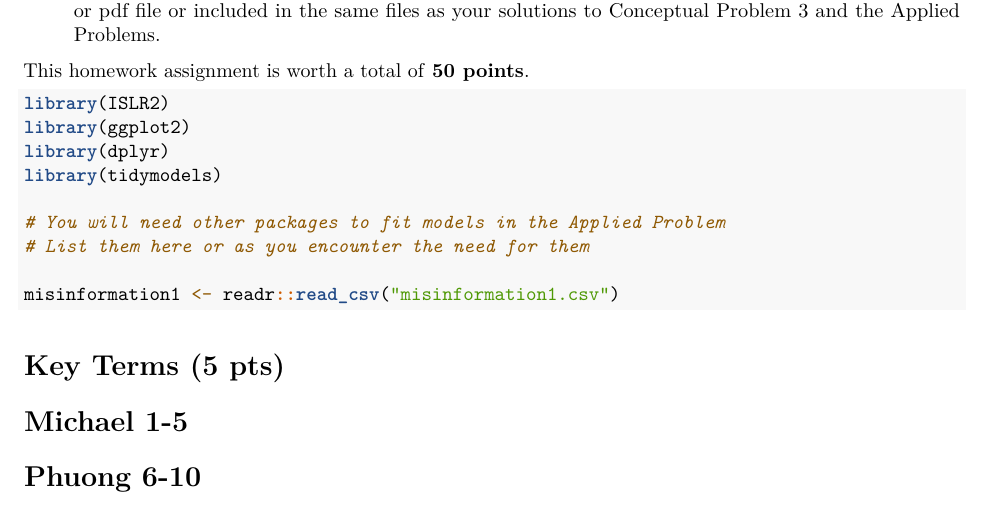
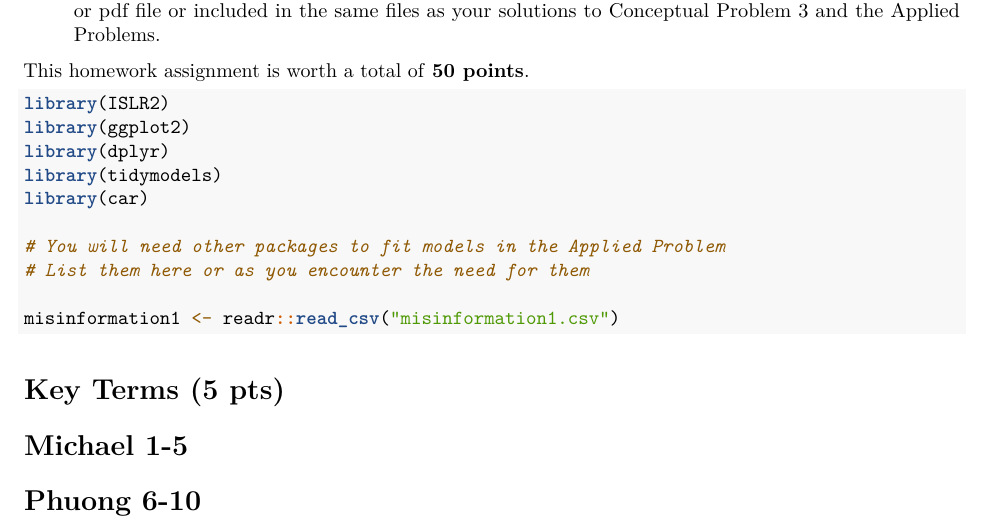
Before and after one commit to v-a-vilez/437-Labs, an R Markdown document (Homework4.Rmd): part of page 1 of 7, cut so that both start at the same text. Rendered offline with R 4.5, knitr and Pandoc, then LaTeX, with nearby package versions; some code elsewhere in the file could not run offline.

Commit message:
key terms 6-10 + applied parts d & f update

```diff
--- a/Homework4.Rmd
+++ b/Homework4.Rmd
@@ -24,6 +24,7 @@ library(ISLR2)
 library(ggplot2)
 library(dplyr)
 library(tidymodels)
+library(car)
 
 # You will need other packages to fit models in the Applied Problem
 # List them here or as you encounter the need for them
```
